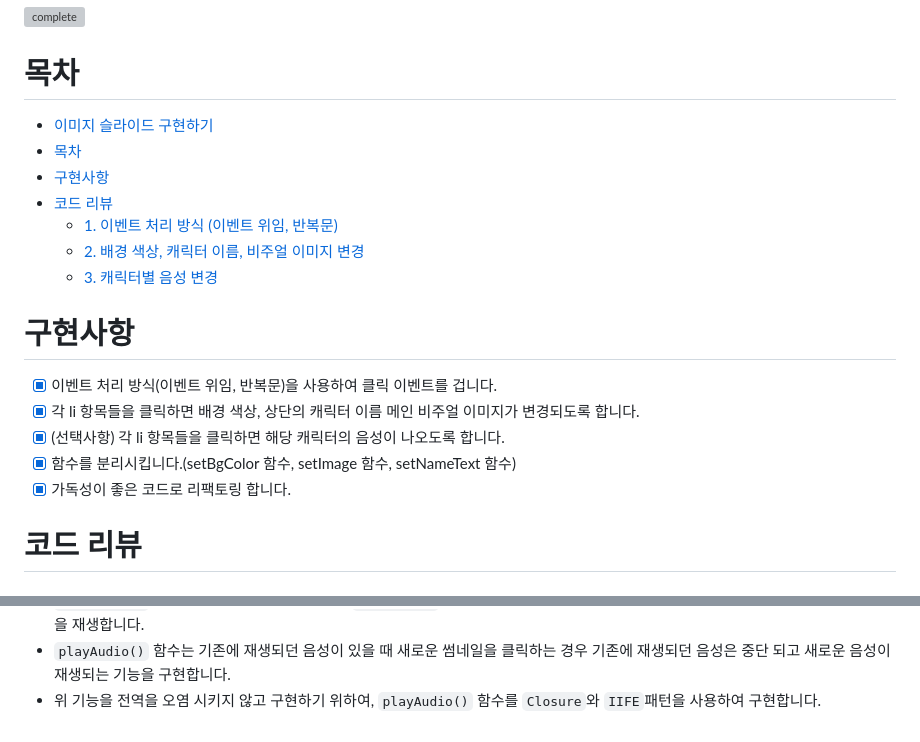
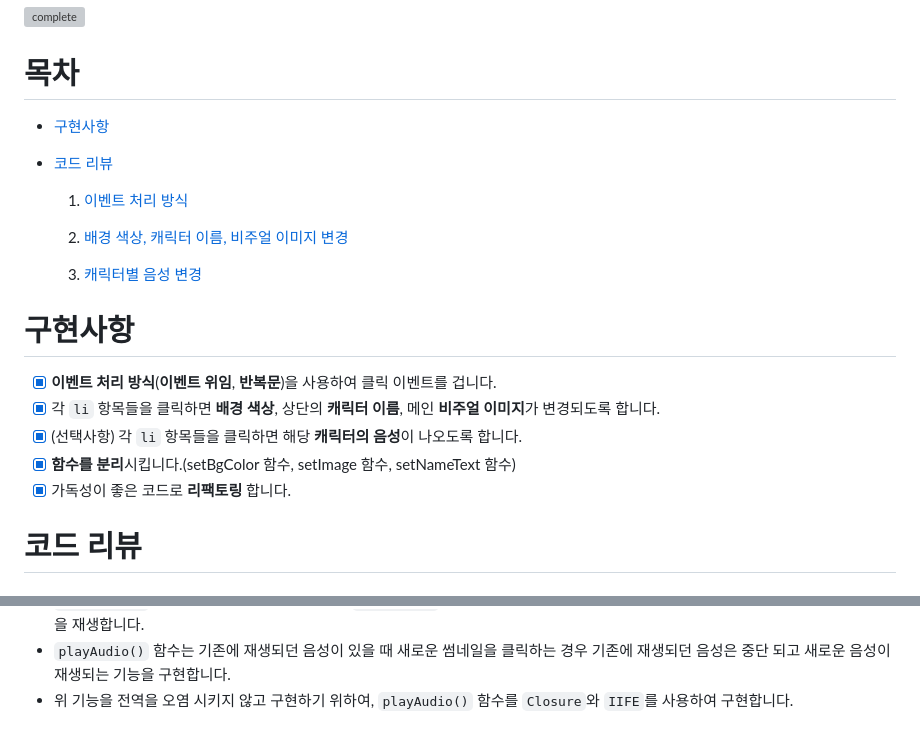
Before and after one commit to kimInDa/js-homework, a Markdown page: mission02/poster/README.md, 2 parts joined by grey strips. Rendered like a GitHub page; grey boxes are pictures that could not be loaded.

Commit message:
리드미 수정 - 목차 수정 - 오타 수정

```diff
--- a/mission02/poster/README.md
+++ b/mission02/poster/README.md
@@ -8,23 +8,22 @@
 </br>
 
 # 목차
-- [이미지 슬라이드 구현하기](#이미지-슬라이드-구현하기)
-- [목차](#목차)
 - [구현사항](#구현사항)
 - [코드 리뷰](#코드-리뷰)
-  - [1. 이벤트 처리 방식 (이벤트 위임, 반복문)](#1-이벤트-처리-방식-이벤트-위임-반복문)
-  - [2. 배경 색상, 캐릭터 이름, 비주얼 이미지 변경](#2-배경-색상-캐릭터-이름-비주얼-이미지-변경)
-  - [3. 캐릭터별 음성 변경](#3-캐릭터별-음성-변경)
 
+  1. [이벤트 처리 방식](#1-이벤트-처리-방식-이벤트-위임-반복문)
+
+  2. [배경 색상, 캐릭터 이름, 비주얼 이미지 변경](#2-배경-색상-캐릭터-이름-비주얼-이미지-변경)
+  3. [캐릭터별 음성 변경](#3-캐릭터별-음성-변경)
 
 </br>
 
 # 구현사항
-- [x] 이벤트 처리 방식(이벤트 위임, 반복문)을 사용하여 클릭 이벤트를 겁니다.
-- [x] 각 li 항목들을 클릭하면 배경 색상, 상단의 캐릭터 이름 메인 비주얼 이미지가 변경되도록 합니다.
-- [x] (선택사항) 각 li 항목들을 클릭하면 해당 캐릭터의 음성이 나오도록 합니다.
-- [x] 함수를 분리시킵니다.(setBgColor 함수, setImage 함수, setNameText 함수)
-- [x] 가독성이 좋은 코드로 리팩토링 합니다.
+- [x] **이벤트 처리 방식**(**이벤트 위임**, **반복문**)을 사용하여 클릭 이벤트를 겁니다.
+- [x] 각 `li` 항목들을 클릭하면 **배경 색상**, 상단의 **캐릭터 이름**, 메인 **비주얼 이미지**가 변경되도록 합니다.
+- [x] (선택사항) 각 `li` 항목들을 클릭하면 해당 **캐릭터의 음성**이 나오도록 합니다.
+- [x] **함수를 분리**시킵니다.(setBgColor 함수, setImage 함수, setNameText 함수)
+- [x] 가독성이 좋은 코드로 **리팩토링** 합니다.
 
 </br>
 
@@ -150,4 +150,4 @@ const playAudio = (()=>{
 - `playAudio()` 함수는 이벤트 리스너인 `handleSlider()`에서 호출 됩니다.
 - `playAudio()` 함수는 썸네일을 클릭할 때 마다 `setAudio()` 함수를 이용하여 객체를 생성하고, 생성된 객체의 메서드를 사용하여 음성을 재생합니다.
 - `playAudio()` 함수는 기존에 재생되던 음성이 있을 때 새로운 썸네일을 클릭하는 경우 기존에 재생되던 음성은 중단 되고 새로운 음성이 재생되는 기능을 구현합니다.
-- 위 기능을 전역을 오염 시키지 않고 구현하기 위하여, `playAudio()` 함수를 `Closure`와 `IIFE`패턴을 사용하여 구현합니다.
+- 위 기능을 전역을 오염 시키지 않고 구현하기 위하여, `playAudio()` 함수를 `Closure`와 `IIFE`를 사용하여 구현합니다.
```
Also changed, not shown: other parts of mission02/poster/README.md (+2 -1 lines).
